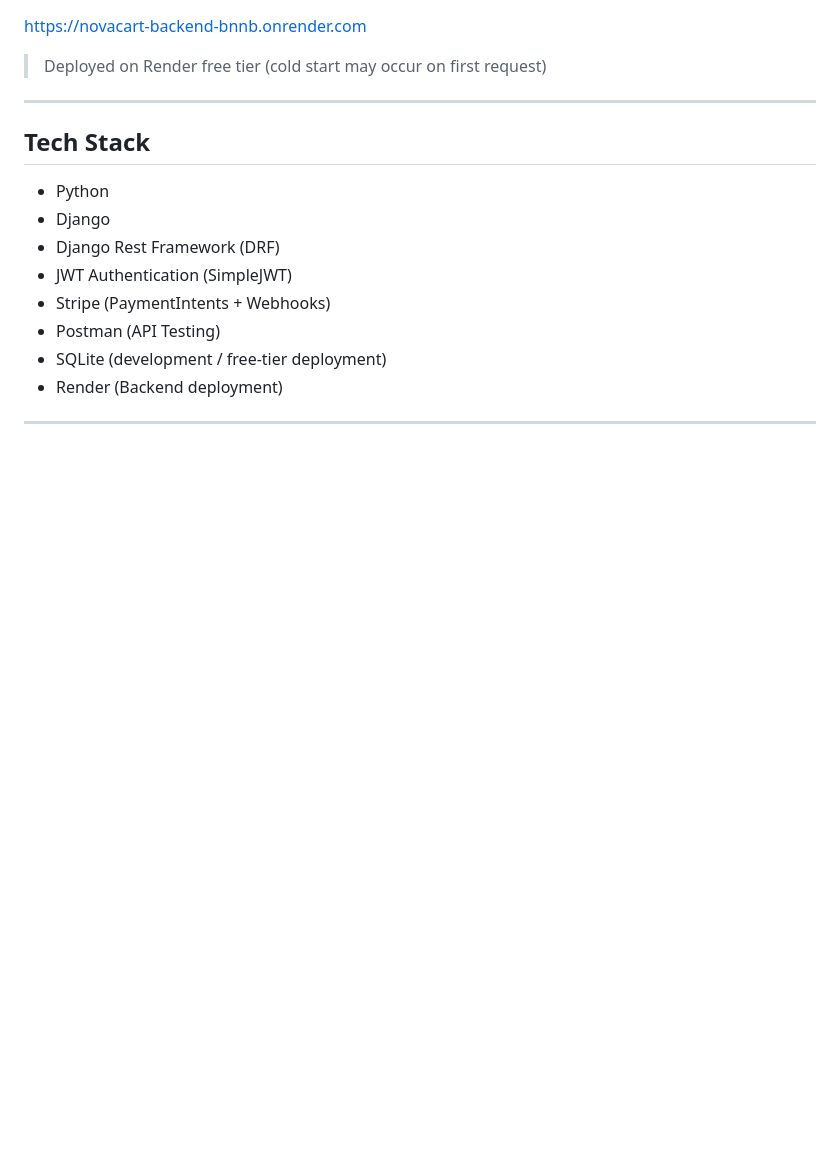
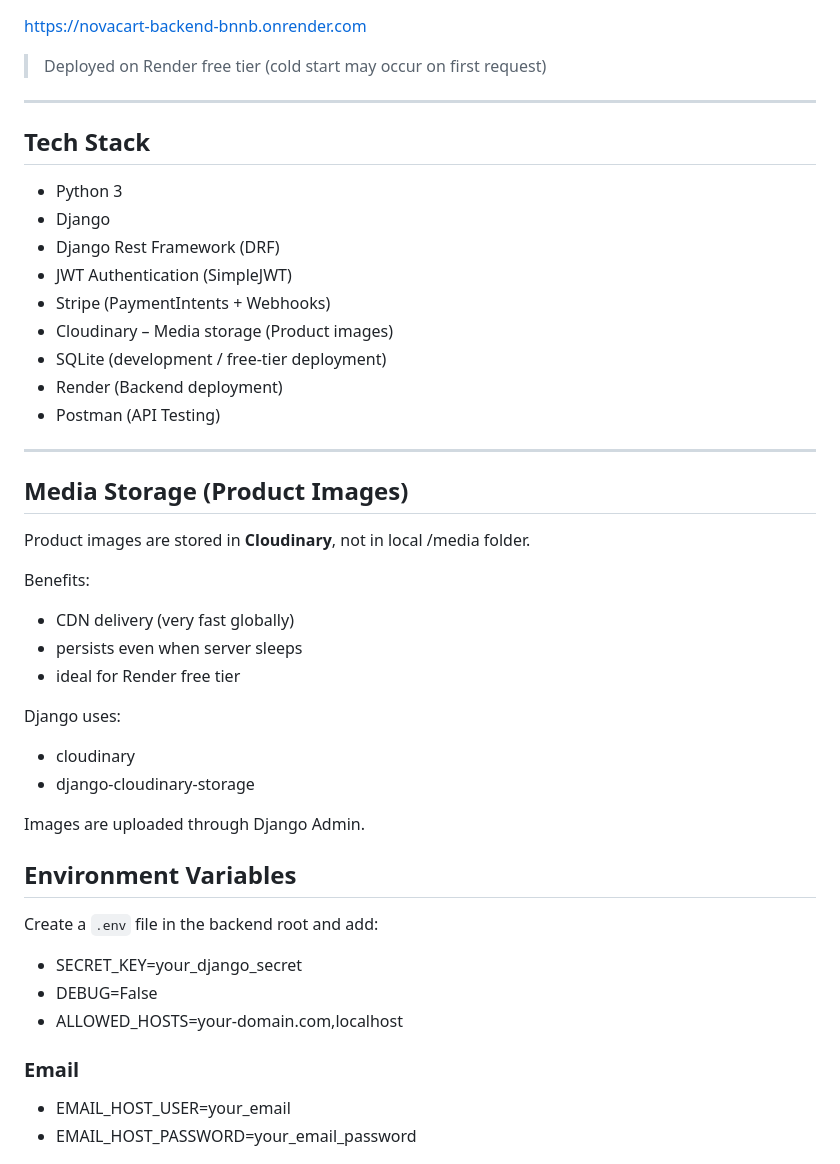
Before and after one commit to arunsabu21/novacart-backend, a Markdown page: README.md, the part around the change printed below. GitHub-like rendering; blank space fills up the shorter version.

```diff
--- a/README.md
+++ b/README.md
@@ -11,13 +11,42 @@ https://novacart-backend-bnnb.onrender.com
 ---
 
 ## Tech Stack
-- Python
+- Python 3
 - Django
 - Django Rest Framework (DRF)
 - JWT Authentication (SimpleJWT)
 - Stripe (PaymentIntents + Webhooks)
-- Postman (API Testing)
+- Cloudinary – Media storage (Product images)
 - SQLite (development / free-tier deployment)
 - Render (Backend deployment)
+- Postman (API Testing)
 
 ---
+
+## Media Storage (Product Images)
+Product images are stored in **Cloudinary**, not in local /media folder.
+
+Benefits:
+- CDN delivery (very fast globally)
+- persists even when server sleeps
+- ideal for Render free tier
+
+Django uses:
+
+- cloudinary
+- django-cloudinary-storage
+
+Images are uploaded through Django Admin.
+
+## Environment Variables
+
+Create a `.env` file in the backend root and add:
+
+- SECRET_KEY=your_django_secret
+- DEBUG=False
+- ALLOWED_HOSTS=your-domain.com,localhost
+
+### Email
+- EMAIL_HOST_USER=your_email
+- EMAIL_HOST_PASSWORD=your_email_password
+
```
Also changed, not shown: other parts of README.md (+104 -3 lines).
